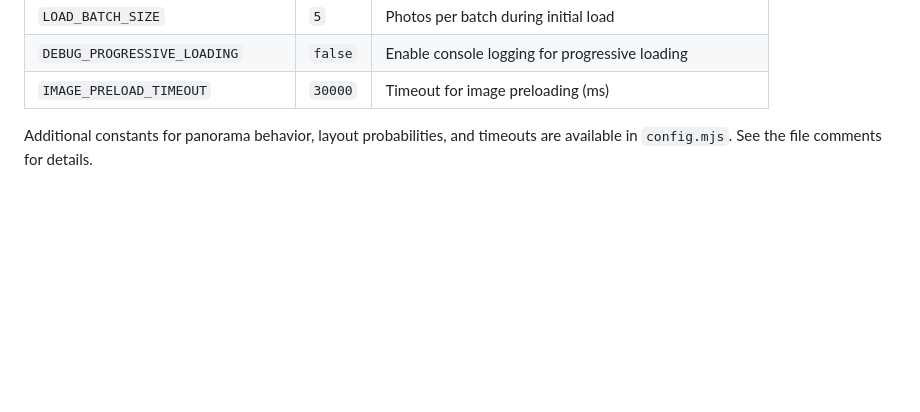
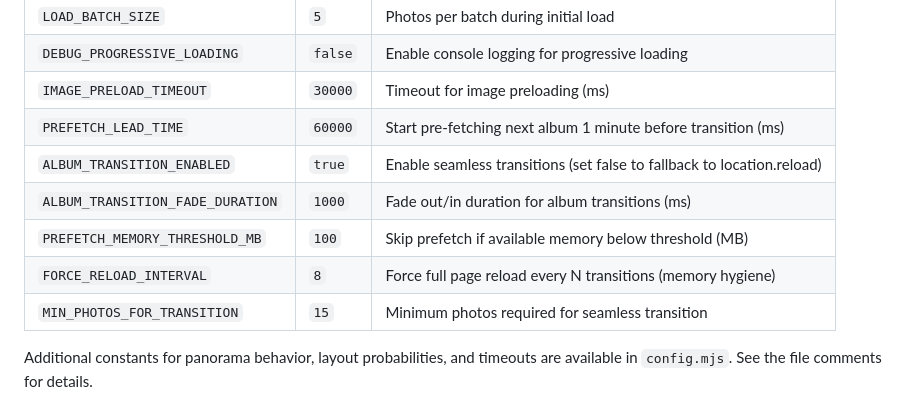
Before and after one commit to neybar/pi_slide_show, a Markdown page: README.md, the part around the change. Drawn GitHub-style; blank space fills up the shorter version.

```diff
--- a/README.md
+++ b/README.md
@@ -104,6 +104,12 @@ Animation timing and layout behavior can be adjusted in `www/js/config.mjs`:
 | `LOAD_BATCH_SIZE` | `5` | Photos per batch during initial load |
 | `DEBUG_PROGRESSIVE_LOADING` | `false` | Enable console logging for progressive loading |
 | `IMAGE_PRELOAD_TIMEOUT` | `30000` | Timeout for image preloading (ms) |
+| `PREFETCH_LEAD_TIME` | `60000` | Start pre-fetching next album 1 minute before transition (ms) |
+| `ALBUM_TRANSITION_ENABLED` | `true` | Enable seamless transitions (set false to fallback to location.reload) |
+| `ALBUM_TRANSITION_FADE_DURATION` | `1000` | Fade out/in duration for album transitions (ms) |
+| `PREFETCH_MEMORY_THRESHOLD_MB` | `100` | Skip prefetch if available memory below threshold (MB) |
+| `FORCE_RELOAD_INTERVAL` | `8` | Force full page reload every N transitions (memory hygiene) |
+| `MIN_PHOTOS_FOR_TRANSITION` | `15` | Minimum photos required for seamless transition |
 
 Additional constants for panorama behavior, layout probabilities, and timeouts are available in `config.mjs`. See the file comments for details.
 
```
Also changed, not shown: TODO.md (+52 -14 lines).
